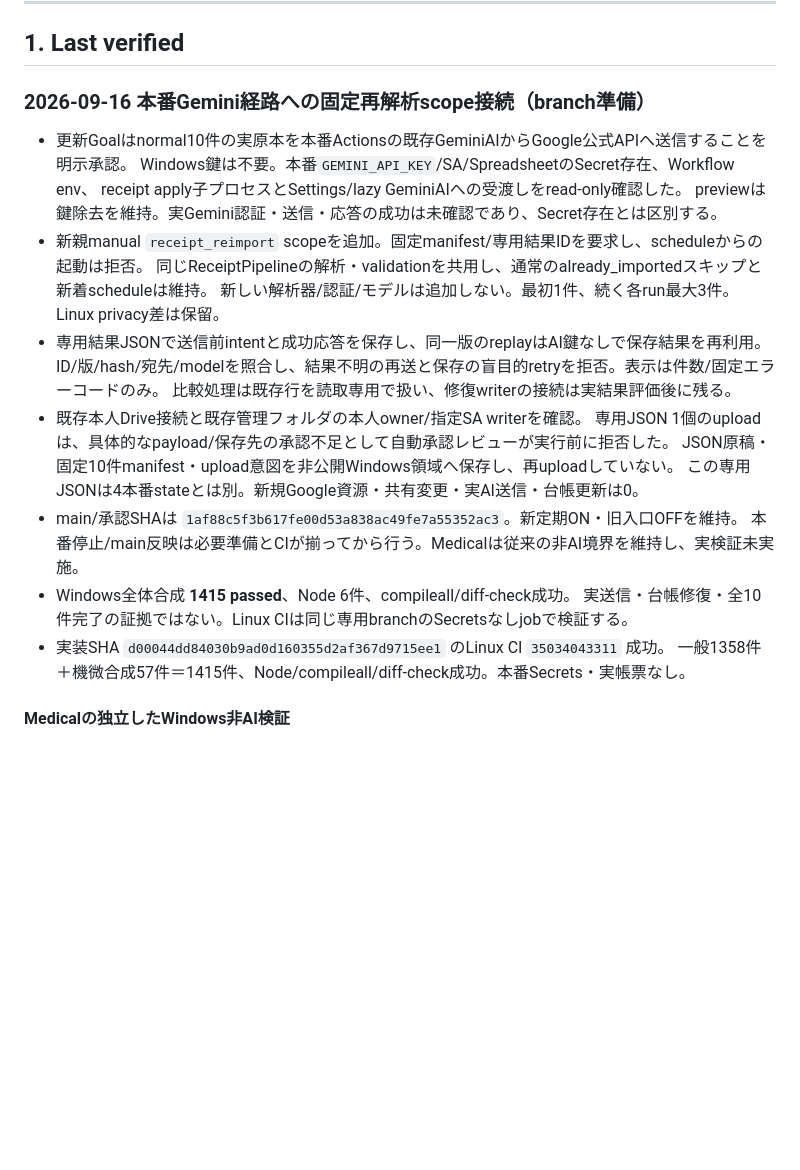
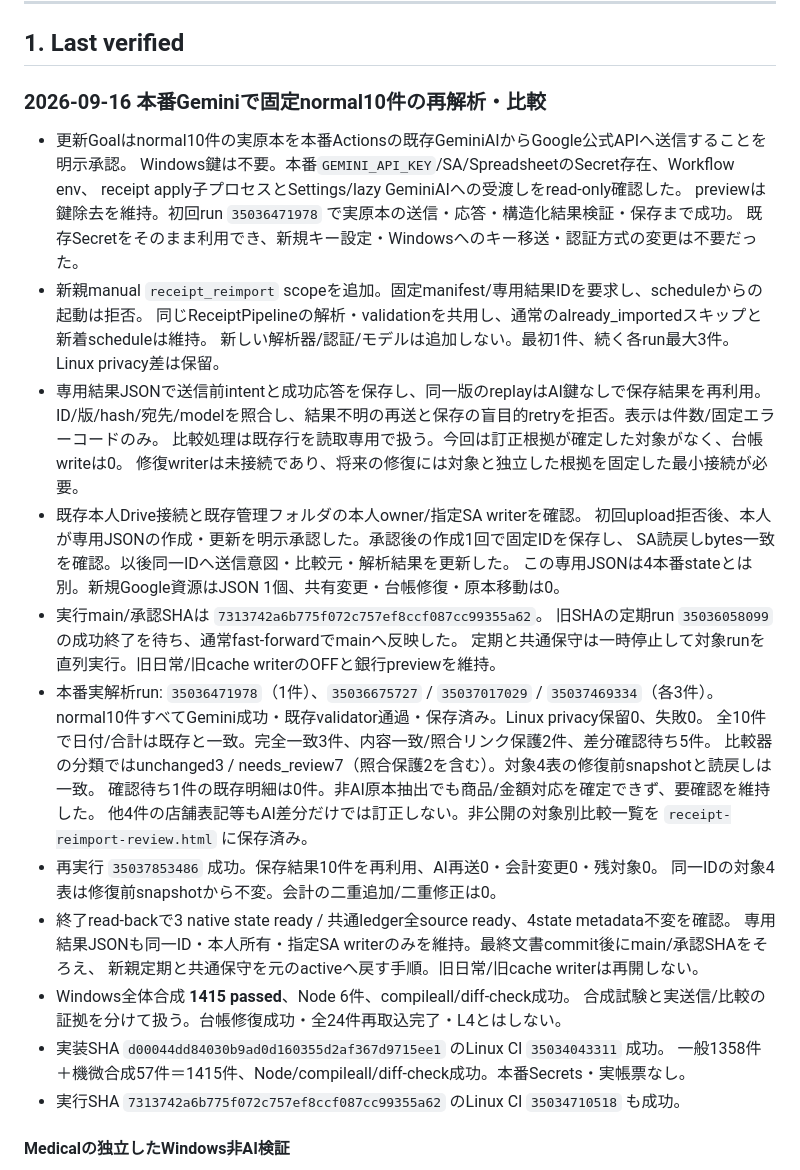
Before and after one commit to tmoriuchi1401-source/kakeibo-ai, a Markdown page: PROJECT_STATUS.md, the part around the change. Rendered like a GitHub page; blank space fills up the shorter version.

```diff
--- a/PROJECT_STATUS.md
+++ b/PROJECT_STATUS.md
@@ -22,28 +22,43 @@
 
 ## 1. Last verified
 
-### 2026-09-16 本番Gemini経路への固定再解析scope接続（branch準備）
+### 2026-09-16 本番Geminiで固定normal10件の再解析・比較
 
 - 更新Goalはnormal10件の実原本を本番Actionsの既存GeminiAIからGoogle公式APIへ送信することを明示承認。
   Windows鍵は不要。本番`GEMINI_API_KEY`/SA/SpreadsheetのSecret存在、Workflow env、
   receipt apply子プロセスとSettings/lazy GeminiAIへの受渡しをread-only確認した。
-  previewは鍵除去を維持。実Gemini認証・送信・応答の成功は未確認であり、Secret存在とは区別する。
+  previewは鍵除去を維持。初回run `35036471978` で実原本の送信・応答・構造化結果検証・保存まで成功。
+  既存Secretをそのまま利用でき、新規キー設定・Windowsへのキー移送・認証方式の変更は不要だった。
 - 新親manual `receipt_reimport` scopeを追加。固定manifest/専用結果IDを要求し、scheduleからの起動は拒否。
   同じReceiptPipelineの解析・validationを共用し、通常のalready_importedスキップと新着scheduleは維持。
   新しい解析器/認証/モデルは追加しない。最初1件、続く各run最大3件。Linux privacy差は保留。
 - 専用結果JSONで送信前intentと成功応答を保存し、同一版のreplayはAI鍵なしで保存結果を再利用。
   ID/版/hash/宛先/modelを照合し、結果不明の再送と保存の盲目的retryを拒否。表示は件数/固定エラーコードのみ。
-  比較処理は既存行を読取専用で扱い、修復writerの接続は実結果評価後に残る。
+  比較処理は既存行を読取専用で扱う。今回は訂正根拠が確定した対象がなく、台帳writeは0。
+  修復writerは未接続であり、将来の修復には対象と独立した根拠を固定した最小接続が必要。
 - 既存本人Drive接続と既存管理フォルダの本人owner/指定SA writerを確認。
-  専用JSON 1個のuploadは、具体的なpayload/保存先の承認不足として自動承認レビューが実行前に拒否した。
-  JSON原稿・固定10件manifest・upload意図を非公開Windows領域へ保存し、再uploadしていない。
-  この専用JSONは4本番stateとは別。新規Google資源・共有変更・実AI送信・台帳更新は0。
-- main/承認SHAは `1af88c5f3b617fe00d53a838ac49fe7a55352ac3`。新定期ON・旧入口OFFを維持。
-  本番停止/main反映は必要準備とCIが揃ってから行う。Medicalは従来の非AI境界を維持し、実検証未実施。
+  初回upload拒否後、本人が専用JSONの作成・更新を明示承認した。承認後の作成1回で固定IDを保存し、
+  SA読戻しbytes一致を確認。以後同一IDへ送信意図・比較元・解析結果を更新した。
+  この専用JSONは4本番stateとは別。新規Google資源はJSON 1個、共有変更・台帳修復・原本移動は0。
+- 実行main/承認SHAは `7313742a6b775f072c757ef8ccf087cc99355a62`。
+  旧SHAの定期run `35036058099` の成功終了を待ち、通常fast-forwardでmainへ反映した。
+  定期と共通保守は一時停止して対象runを直列実行。旧日常/旧cache writerのOFFと銀行previewを維持。
+- 本番実解析run: `35036471978`（1件）、`35036675727` / `35037017029` / `35037469334`（各3件）。
+  normal10件すべてGemini成功・既存validator通過・保存済み。Linux privacy保留0、失敗0。
+  全10件で日付/合計は既存と一致。完全一致3件、内容一致/照合リンク保護2件、差分確認待ち5件。
+  比較器の分類ではunchanged3 / needs_review7（照合保護2を含む）。対象4表の修復前snapshotと読戻しは一致。
+  確認待ち1件の既存明細は0件。非AI原本抽出でも商品/金額対応を確定できず、要確認を維持した。
+  他4件の店舗表記等もAI差分だけでは訂正しない。非公開の対象別比較一覧を `receipt-reimport-review.html` に保存済み。
+- 再実行 `35037853486` 成功。保存結果10件を再利用、AI再送0・会計変更0・残対象0。
+  同一IDの対象4表は修復前snapshotから不変。会計の二重追加/二重修正は0。
+- 終了read-backで3 native state ready / 共通ledger全source ready、4state metadata不変を確認。
+  専用結果JSONも同一ID・本人所有・指定SA writerのみを維持。最終文書commit後にmain/承認SHAをそろえ、
+  新親定期と共通保守を元のactiveへ戻す手順。旧日常/旧cache writerは再開しない。
 - Windows全体合成 **1415 passed**、Node 6件、compileall/diff-check成功。
-  実送信・台帳修復・全10件完了の証拠ではない。Linux CIは同じ専用branchのSecretsなしjobで検証する。
+  合成試験と実送信/比較の証拠を分けて扱う。台帳修復成功・全24件再取込完了・L4とはしない。
 - 実装SHA `d00044dd84030b9ad0d160355d2af367d9715ee1` のLinux CI `35034043311` 成功。
   一般1358件＋機微合成57件＝1415件、Node/compileall/diff-check成功。本番Secrets・実帳票なし。
+- 実行SHA `7313742a6b775f072c757ef8ccf087cc99355a62` のLinux CI `35034710518` も成功。
 
 #### Medicalの独立したWindows非AI検証
 
```
Also changed, not shown: README.md (+20 -7 lines).
